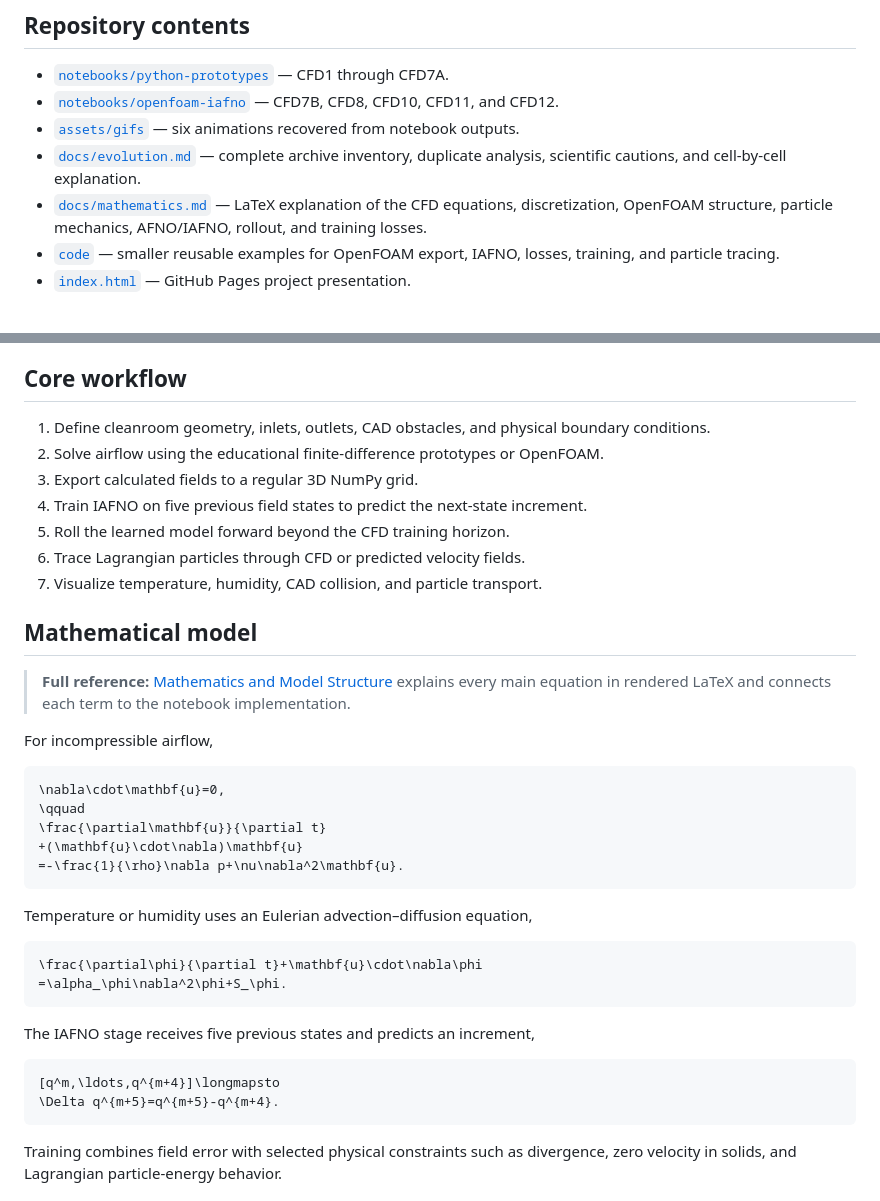
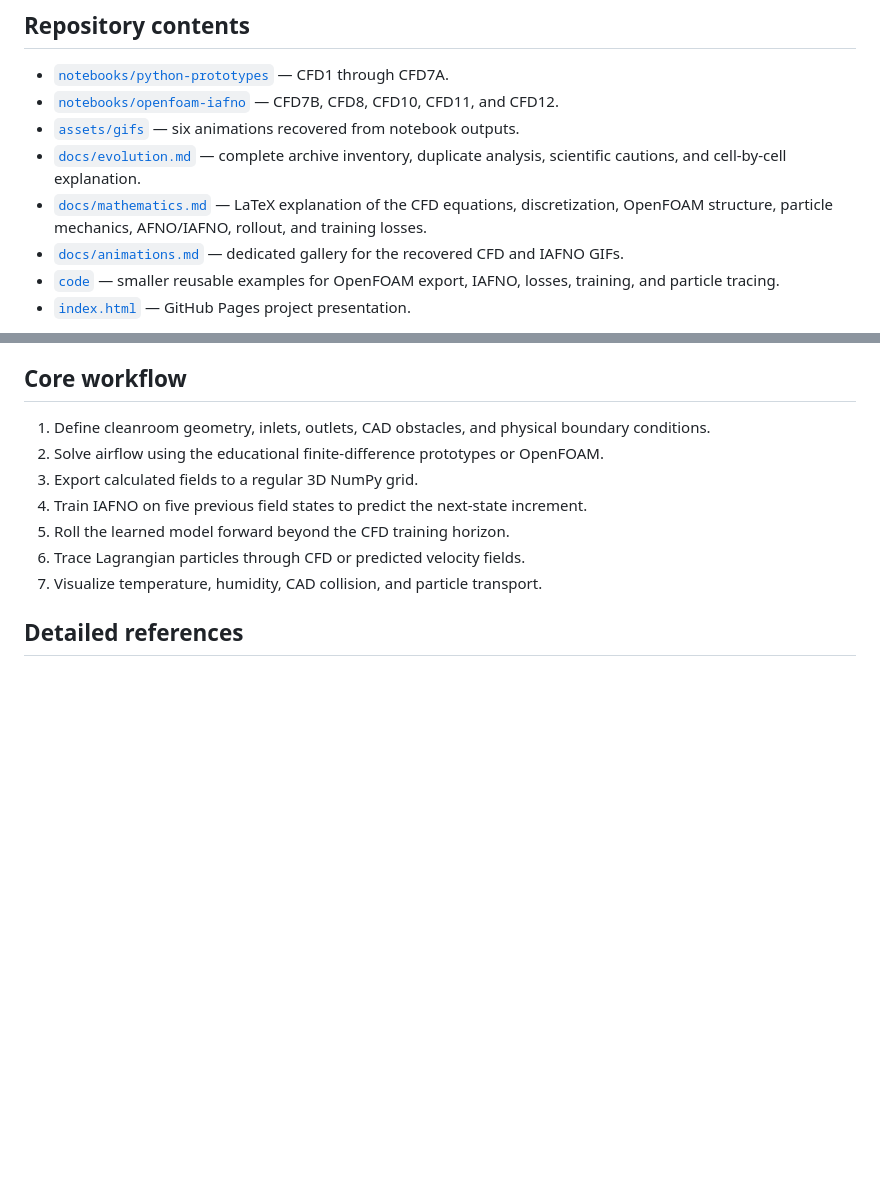
Before and after one commit to brian1234567890560/CFD-IAFNO, a Markdown page: README.md, 2 parts joined by grey strips. GitHub-like rendering; blank space fills up the shorter version.

Commit message:
Move mathematics and GIFs out of README

````diff
--- a/README.md
+++ b/README.md
@@ -31,6 +31,7 @@ CFD9 was intentionally postponed when project time became limited. Delivering th
 - [`assets/gifs`](assets/gifs) — six animations recovered from notebook outputs.
 - [`docs/evolution.md`](docs/evolution.md) — complete archive inventory, duplicate analysis, scientific cautions, and cell-by-cell explanation.
 - [`docs/mathematics.md`](docs/mathematics.md) — LaTeX explanation of the CFD equations, discretization, OpenFOAM structure, particle mechanics, AFNO/IAFNO, rollout, and training losses.
+- [`docs/animations.md`](docs/animations.md) — dedicated gallery for the recovered CFD and IAFNO GIFs.
 - [`code`](code) — smaller reusable examples for OpenFOAM export, IAFNO, losses, training, and particle tracing.
 - [`index.html`](index.html) — GitHub Pages project presentation.
 
@@ -46,33 +47,5 @@ The two archives contained 16 notebook files but only 11 unique notebooks. Ident
 6. Trace Lagrangian particles through CFD or predicted velocity fields.
 7. Visualize temperature, humidity, CAD collision, and particle transport.
 
-## Mathematical model
+## Detailed references
 
-> **Full reference:** [Mathematics and Model Structure](docs/mathematics.md) explains every main equation in rendered LaTeX and connects each term to the notebook implementation.
-
-For incompressible airflow,
-
-```math
-\nabla\cdot\mathbf{u}=0,
-\qquad
-\frac{\partial\mathbf{u}}{\partial t}
-+(\mathbf{u}\cdot\nabla)\mathbf{u}
-=-\frac{1}{\rho}\nabla p+\nu\nabla^2\mathbf{u}.
-```
-
-Temperature or humidity uses an Eulerian advection–diffusion equation,
-
-```math
-\frac{\partial\phi}{\partial t}+\mathbf{u}\cdot\nabla\phi
-=\alpha_\phi\nabla^2\phi+S_\phi.
-```
-
-The IAFNO stage receives five previous states and predicts an increment,
-
-```math
-[q^m,\ldots,q^{m+4}]\longmapsto
-\Delta q^{m+5}=q^{m+5}-q^{m+4}.
-```
-
-Training combines field error with selected physical constraints such as divergence, zero velocity in solids, and Lagrangian particle-energy behavior.
-
````
Also changed, not shown: other parts of README.md (+2 -21 lines).
